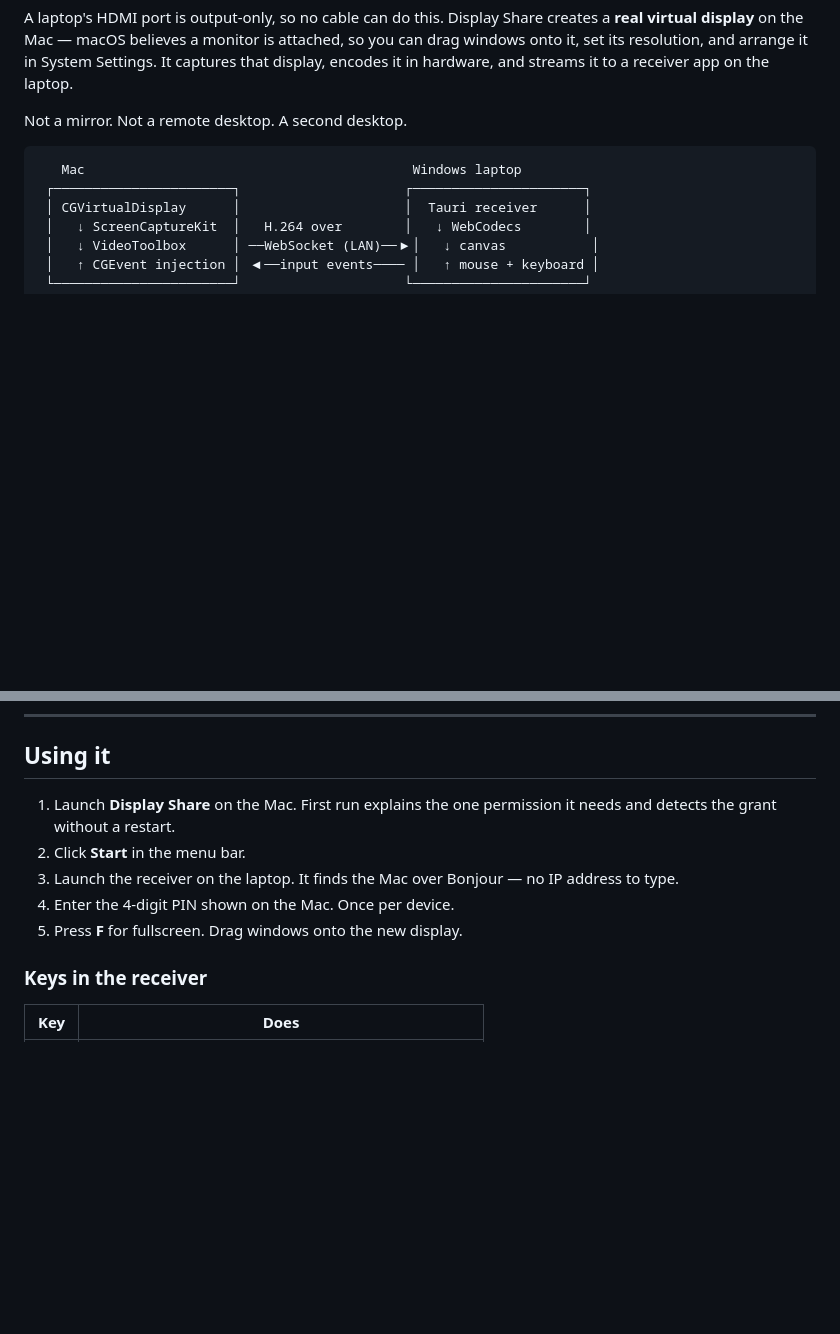
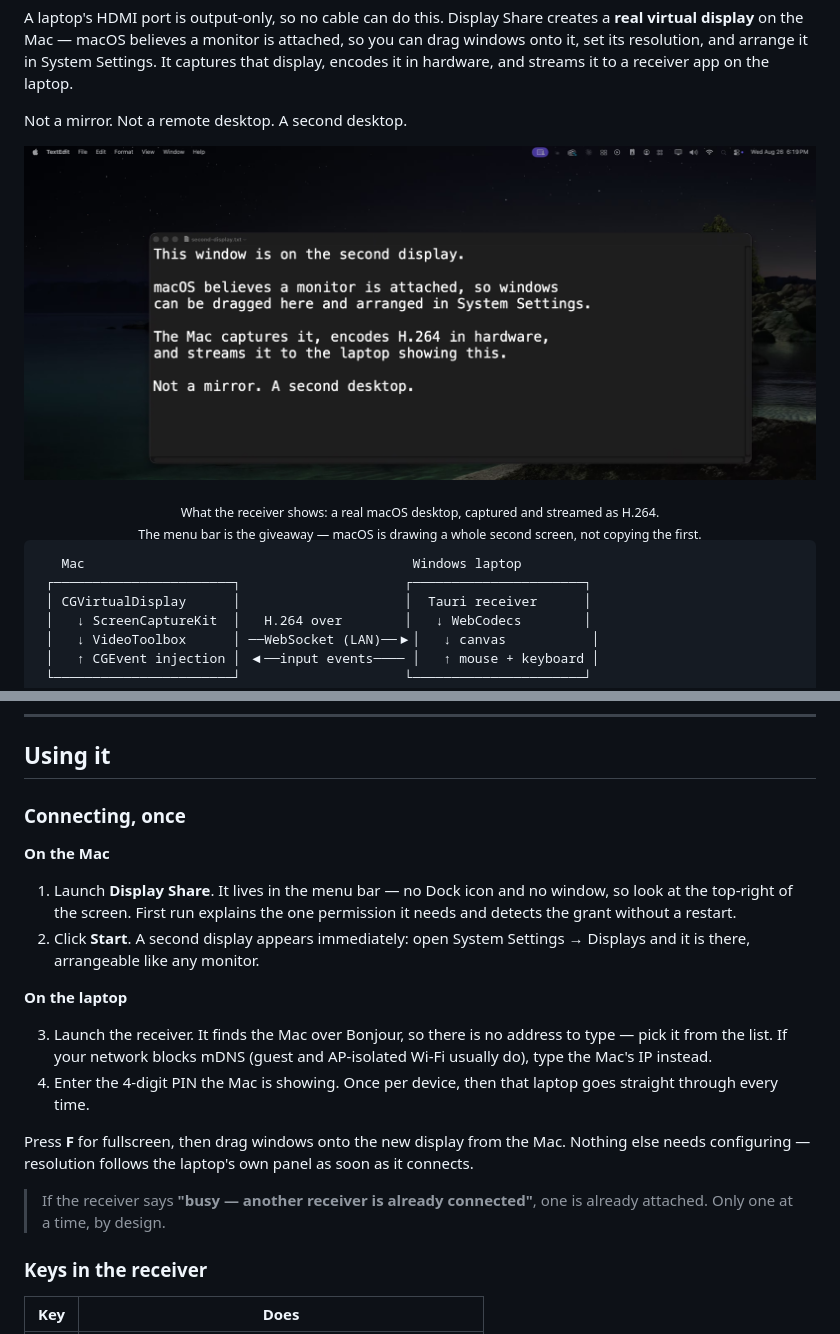
Before and after one commit to nbkdoesntknowcoding/display-share, a Markdown page: README.md, 2 parts joined by grey strips. Rendered like a GitHub page; pictures changed too: docs/images/second-display.png (added); blank space fills up the shorter version.

Commit message:
docs: a real screenshot of the second display, and the connect steps
The README had no image at all, which for an app whose whole pitch is
visual was the largest thing missing from it.

This one is genuine rather than a mock-up: a live session on a real Mac,
captured from the receiver's own canvas at 1920x810 as it arrived over
H.264. The macOS menu bar in it is the part that matters — it is the
evidence that macOS is drawing a whole second screen rather than copying
the first, which is the one claim the project rests on and the hardest to
believe from prose.

Nothing in it is anyone's data. The window on that display was put there
for the photograph and says what it is; everything else is wallpaper.

Also splits the connect walkthrough by machine, because the single
five-step list ran the two halves together and the two halves happen in
different places. The Bonjour step now says what to do when mDNS is
blocked, since guest and AP-isolated Wi-Fi routinely block it and that is
the most common way the first connection fails. The one-receiver-at-a-time
message is called out, because it reads as a fault and is a design choice.

Co-Authored-By: Claude Opus 5 <noreply@anthropic.com>

````diff
--- a/README.md
+++ b/README.md
@@ -19,6 +19,11 @@ System Settings. It captures that display, encodes it in hardware, and streams i
 to a receiver app on the laptop.
 
 Not a mirror. Not a remote desktop. A second desktop.
+
+![A macOS desktop on the second display, streamed as H.264 to the receiver](docs/images/second-display.png)
+
+<div align="center"><sub>What the receiver shows: a real macOS desktop, captured and streamed as H.264.<br>
+The menu bar is the giveaway — macOS is drawing a whole second screen, not copying the first.</sub></div>
 
 ```
    Mac                                          Windows laptop
@@ -211,13 +216,30 @@ USEFUL TO KNOW:
 
 ## Using it
 
-1. Launch **Display Share** on the Mac. First run explains the one permission it
-   needs and detects the grant without a restart.
-2. Click **Start** in the menu bar.
-3. Launch the receiver on the laptop. It finds the Mac over Bonjour — no IP
-   address to type.
-4. Enter the 4-digit PIN shown on the Mac. Once per device.
-5. Press **F** for fullscreen. Drag windows onto the new display.
+### Connecting, once
+
+**On the Mac**
+
+1. Launch **Display Share**. It lives in the menu bar — no Dock icon and no
+   window, so look at the top-right of the screen. First run explains the one
+   permission it needs and detects the grant without a restart.
+2. Click **Start**. A second display appears immediately: open System Settings →
+   Displays and it is there, arrangeable like any monitor.
+
+**On the laptop**
+
+3. Launch the receiver. It finds the Mac over Bonjour, so there is no address to
+   type — pick it from the list. If your network blocks mDNS (guest and
+   AP-isolated Wi-Fi usually do), type the Mac's IP instead.
+4. Enter the 4-digit PIN the Mac is showing. Once per device, then that laptop
+   goes straight through every time.
+
+Press **F** for fullscreen, then drag windows onto the new display from the Mac.
+Nothing else needs configuring — resolution follows the laptop's own panel as
+soon as it connects.
+
+> If the receiver says **"busy — another receiver is already connected"**, one is
+> already attached. Only one at a time, by design.
 
 ### Keys in the receiver
 
````
